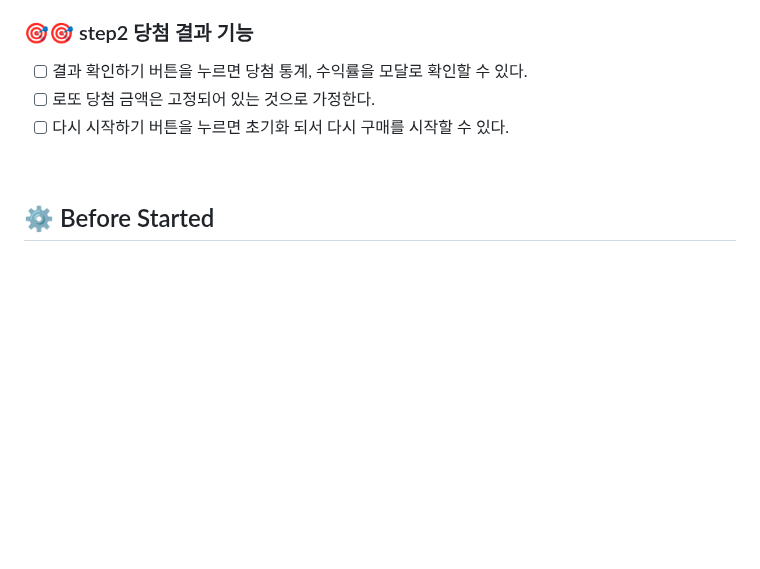
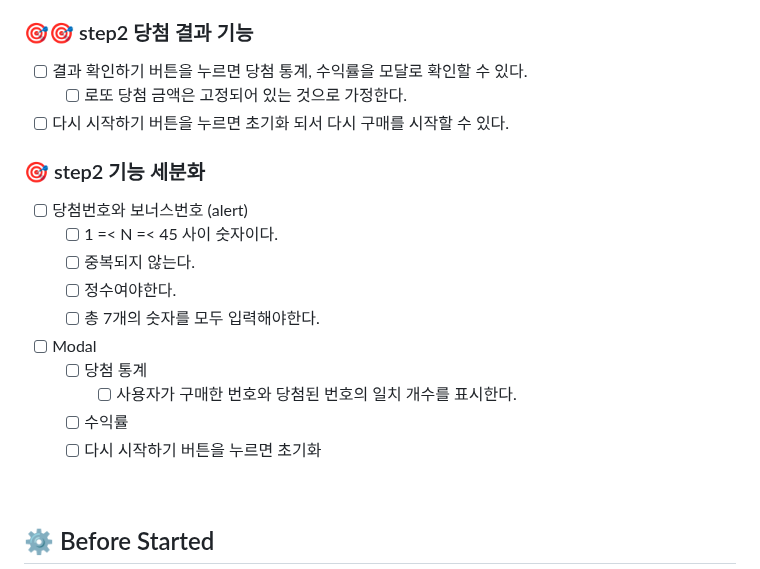
Before and after one commit to solssak/Lotto, a Markdown page: README.md, the part around the change. GitHub-like rendering; blank space fills up the shorter version.

Commit message:
docs : step2 기능 요구사항 세분화

```diff
--- a/README.md
+++ b/README.md
@@ -43,8 +43,21 @@
 ### 🎯🎯 step2 당첨 결과 기능
 
 - [ ] 결과 확인하기 버튼을 누르면 당첨 통계, 수익률을 모달로 확인할 수 있다.
-- [ ] 로또 당첨 금액은 고정되어 있는 것으로 가정한다.
+  - [ ] 로또 당첨 금액은 고정되어 있는 것으로 가정한다.
 - [ ] 다시 시작하기 버튼을 누르면 초기화 되서 다시 구매를 시작할 수 있다.
+
+### 🎯 step2 기능 세분화
+
+- [ ] 당첨번호와 보너스번호 (alert)
+  - [ ] 1 =< N =< 45 사이 숫자이다.
+  - [ ] 중복되지 않는다.
+  - [ ] 정수여야한다.
+  - [ ] 총 7개의 숫자를 모두 입력해야한다.
+- [ ] Modal
+  - [ ] 당첨 통계
+    - [ ] 사용자가 구매한 번호와 당첨된 번호의 일치 개수를 표시한다.
+  - [ ] 수익률
+  - [ ] 다시 시작하기 버튼을 누르면 초기화
 
 <br>
 
```
